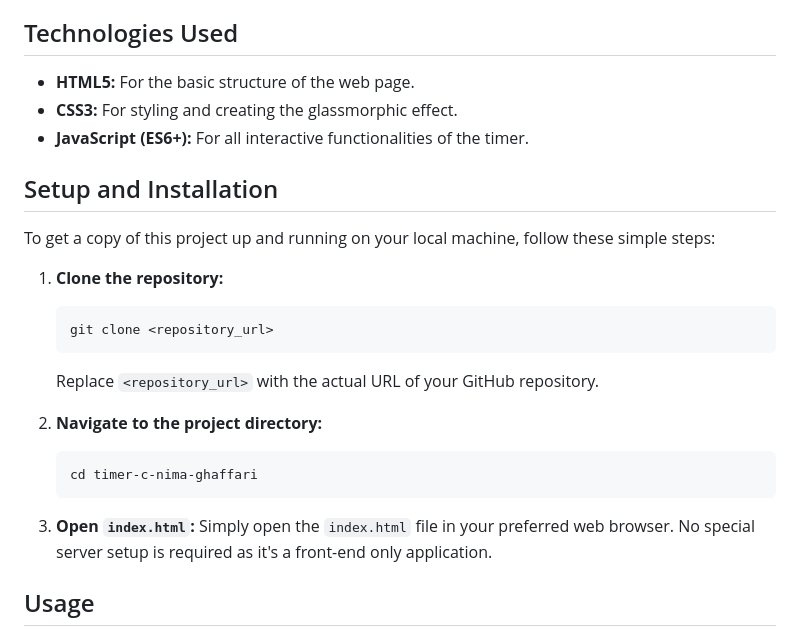
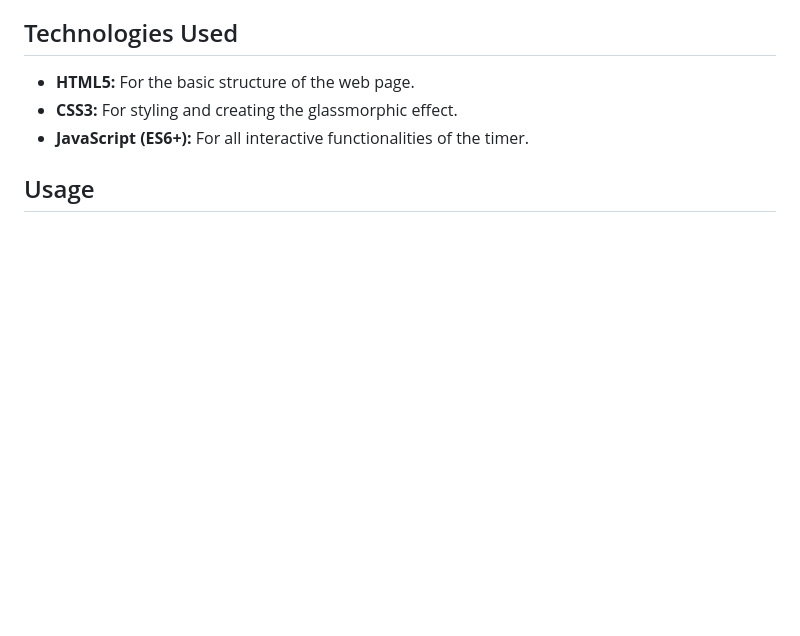
Before and after one commit to nima-ghaffari/Timer, a Markdown page: README.md, the part around the change. GitHub-like rendering; blank space fills up the shorter version.

````diff
--- a/README.md
+++ b/README.md
@@ -31,23 +31,6 @@ This is a simple web-based countdown timer application with a clean, glassmorphi
 * **CSS3:** For styling and creating the glassmorphic effect.
 * **JavaScript (ES6+):** For all interactive functionalities of the timer.
 
-## Setup and Installation
-
-To get a copy of this project up and running on your local machine, follow these simple steps:
-
-1.  **Clone the repository:**
-    ```bash
-    git clone <repository_url>
-    ```
-    Replace `<repository_url>` with the actual URL of your GitHub repository.
-
-2.  **Navigate to the project directory:**
-    ```bash
-    cd timer-c-nima-ghaffari
-    ```
-
-3.  **Open `index.html`:**
-    Simply open the `index.html` file in your preferred web browser. No special server setup is required as it's a front-end only application.
 
 ## Usage
 
````
